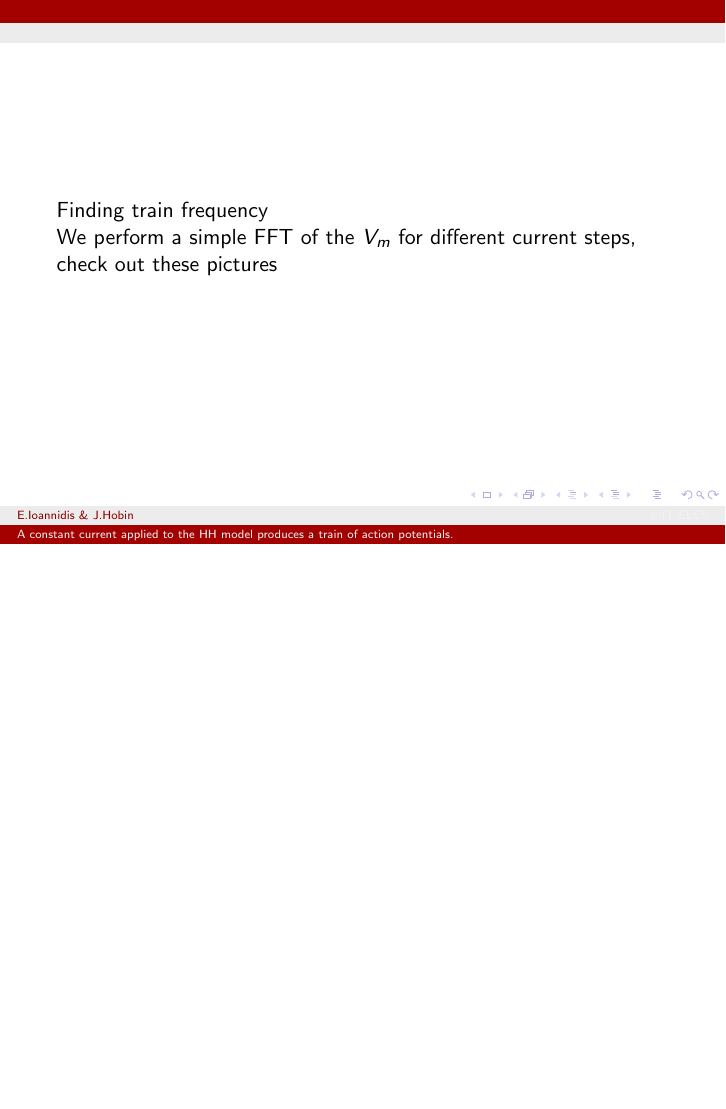
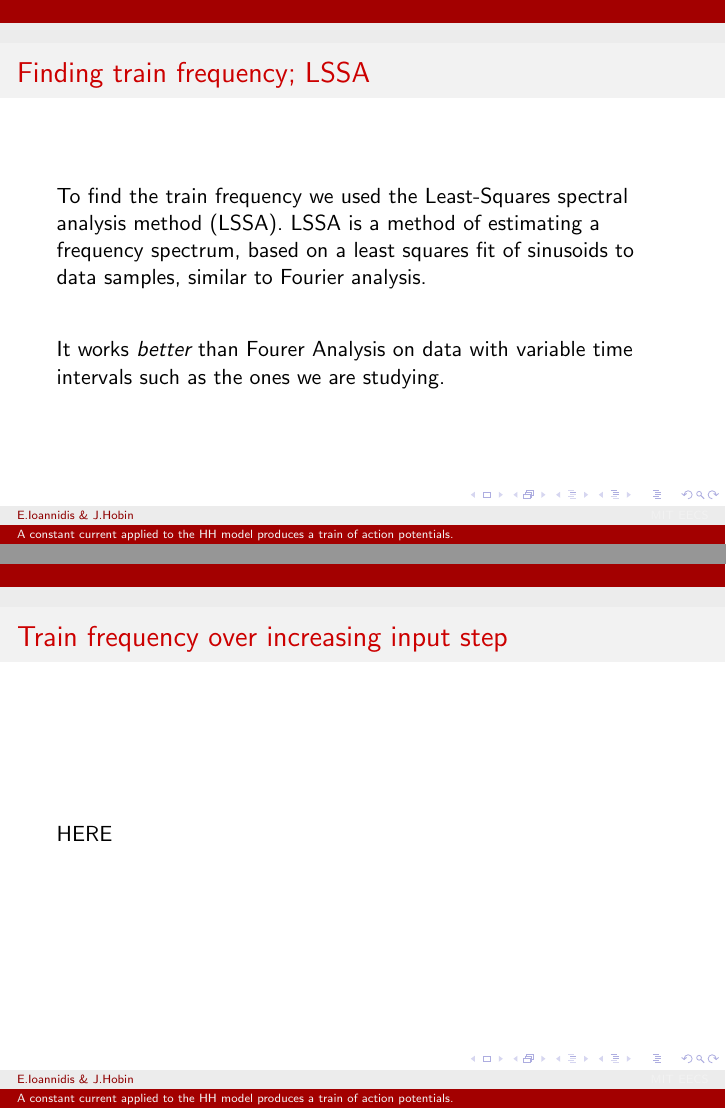
Before and after one commit to elefthei/hhpresentation, LaTeX slides (hhpresentation.tex): page 6 of 25 before the commit and pages 6 and 7 of 26 after it, the two joined at a grey line, the shorter picture padded with empty space. Compiled offline with pdfLaTeX.

Commit message:
changes to pres

```diff
--- a/hhpresentation.tex
+++ b/hhpresentation.tex
@@ -70,9 +70,16 @@
   \end{figure}
 \end{frame}
 
-\begin{frame}
-  Finding train frequency \\
-  We perform a simple FFT of the $V_m$ for different current steps, check out these pictures
+\begin{frame}{Finding train frequency; LSSA}
+  To find the train frequency we used the Least-Squares spectral analysis method (LSSA).
+  LSSA is a method of estimating a frequency spectrum,
+based on a least squares fit of sinusoids to data samples, similar to Fourier analysis. \\[0.8cm]
+It works \emph{better} than Fourer Analysis on data with variable time intervals such as the ones we are studying.
+
+\end{frame}
+
+\begin{frame}{Train frequency over increasing input step}
+HERE
 \end{frame}
 
 % slide 0
```
Also changed, not shown: hhpresentation.pdf.
